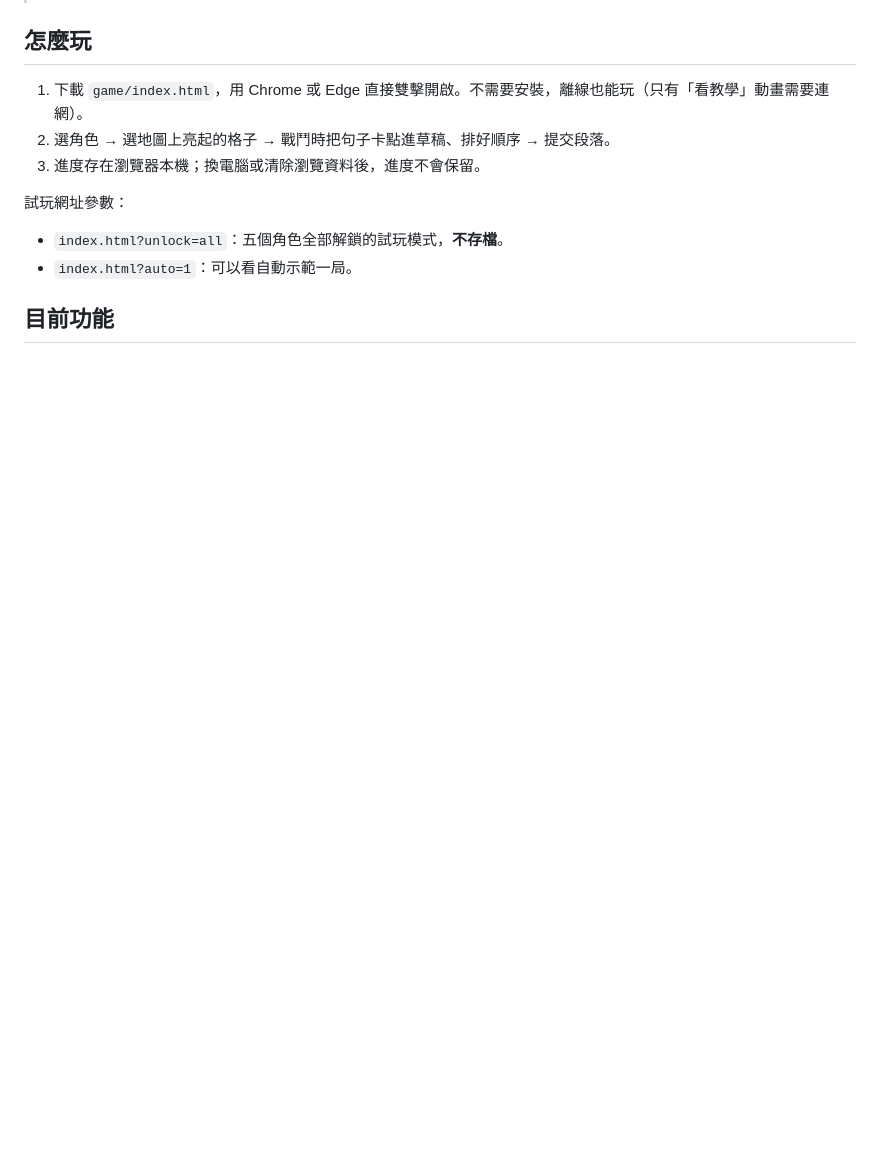
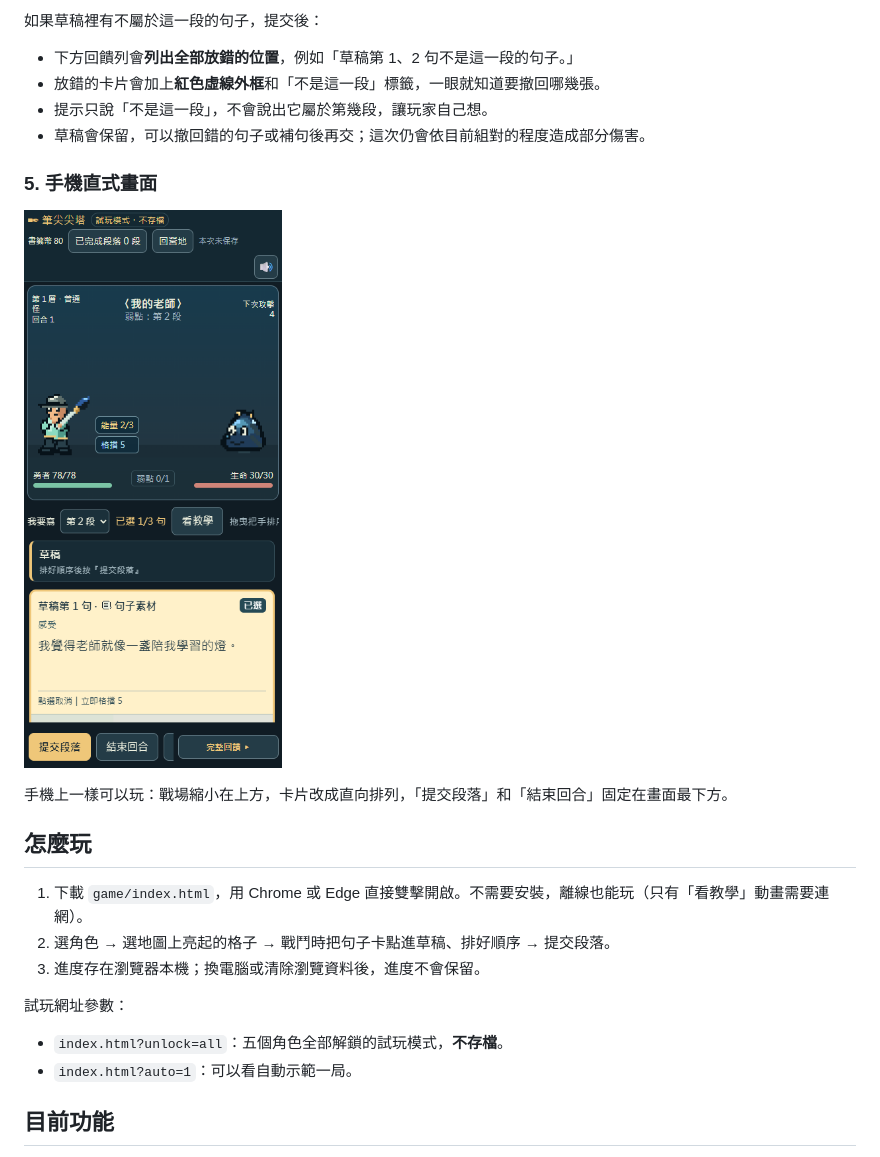
Before and after one commit to bai-collab/pyes_Composition_game, a Markdown page: README.md, the part around one of its changes. GitHub-like rendering; pictures changed too: docs/screenshots/05-mobile-battle.png (added); blank space fills up the shorter version.

Commit message:
README 加上遊戲畫面截圖與說明
- 新增 docs/screenshots/ 五張截圖：選角色、爬塔地圖、戰鬥、放錯句提示、手機直式
- README 新增「遊戲畫面」一節，逐張說明操作方式

Co-Authored-By: Claude Opus 5.5 <noreply@anthropic.com>

```diff
--- a/README.md
+++ b/README.md
@@ -6,3 +35,15 @@
+如果草稿裡有不屬於這一段的句子，提交後：
+
+- 下方回饋列會**列出全部放錯的位置**，例如「草稿第 1、2 句不是這一段的句子。」
+- 放錯的卡片會加上**紅色虛線外框**和「不是這一段」標籤，一眼就知道要撤回哪幾張。
+- 提示只說「不是這一段」，不會說出它屬於第幾段，讓玩家自己想。
+- 草稿會保留，可以撤回錯的句子或補句後再交；這次仍會依目前組對的程度造成部分傷害。
+
+### 5. 手機直式畫面
+
+![手機直式戰鬥畫面：戰場在上，草稿卡直向排列，底部是提交段落和結束回合按鈕](docs/screenshots/05-mobile-battle.png)
+
+手機上一樣可以玩：戰場縮小在上方，卡片改成直向排列，「提交段落」和「結束回合」固定在畫面最下方。
 
 ## 怎麼玩
 
```
Also changed, not shown: other parts of README.md (+30 -0 lines), docs/screenshots/01-menu.png (added), docs/screenshots/02-map.png (added), docs/screenshots/03-battle.png (added), docs/screenshots/04-misplaced-feedback.png (added).
